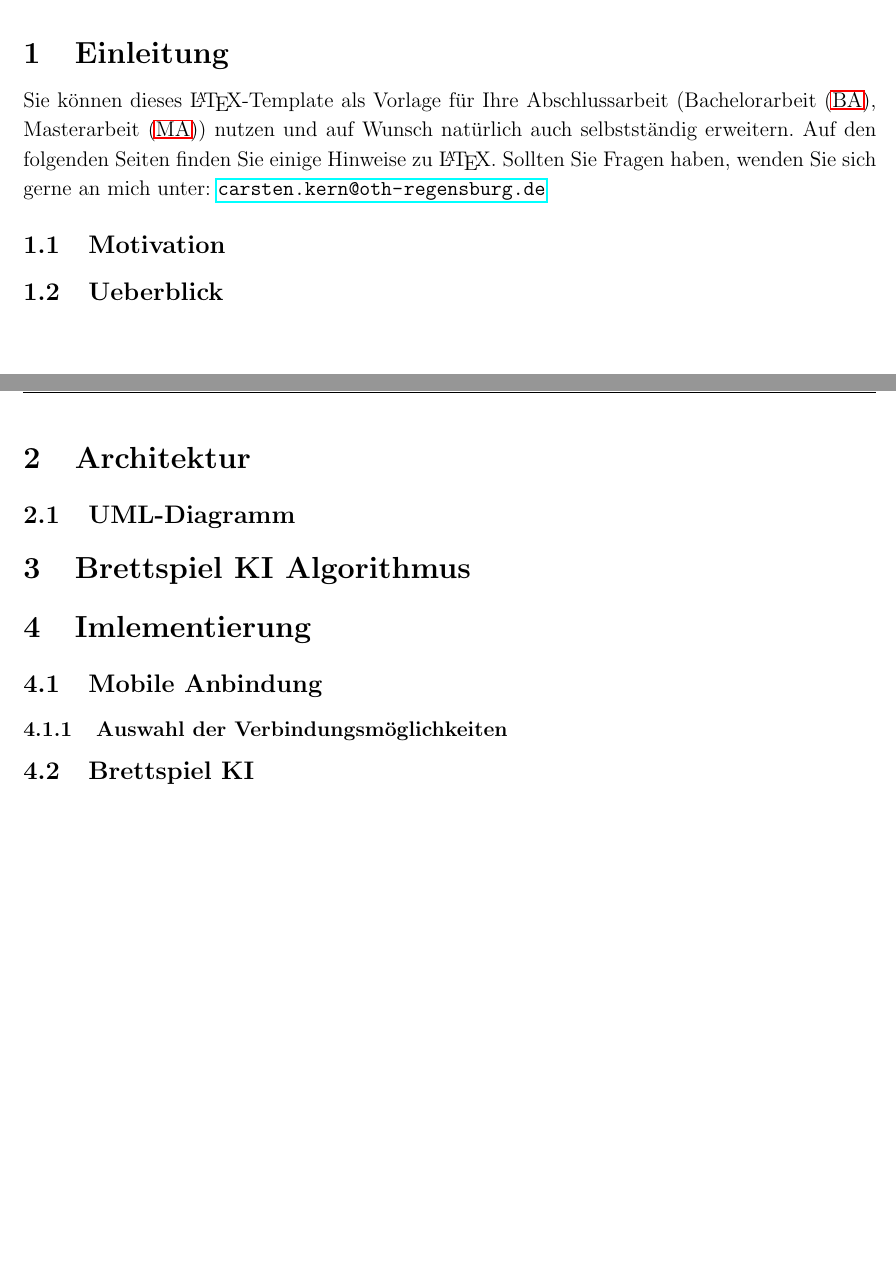
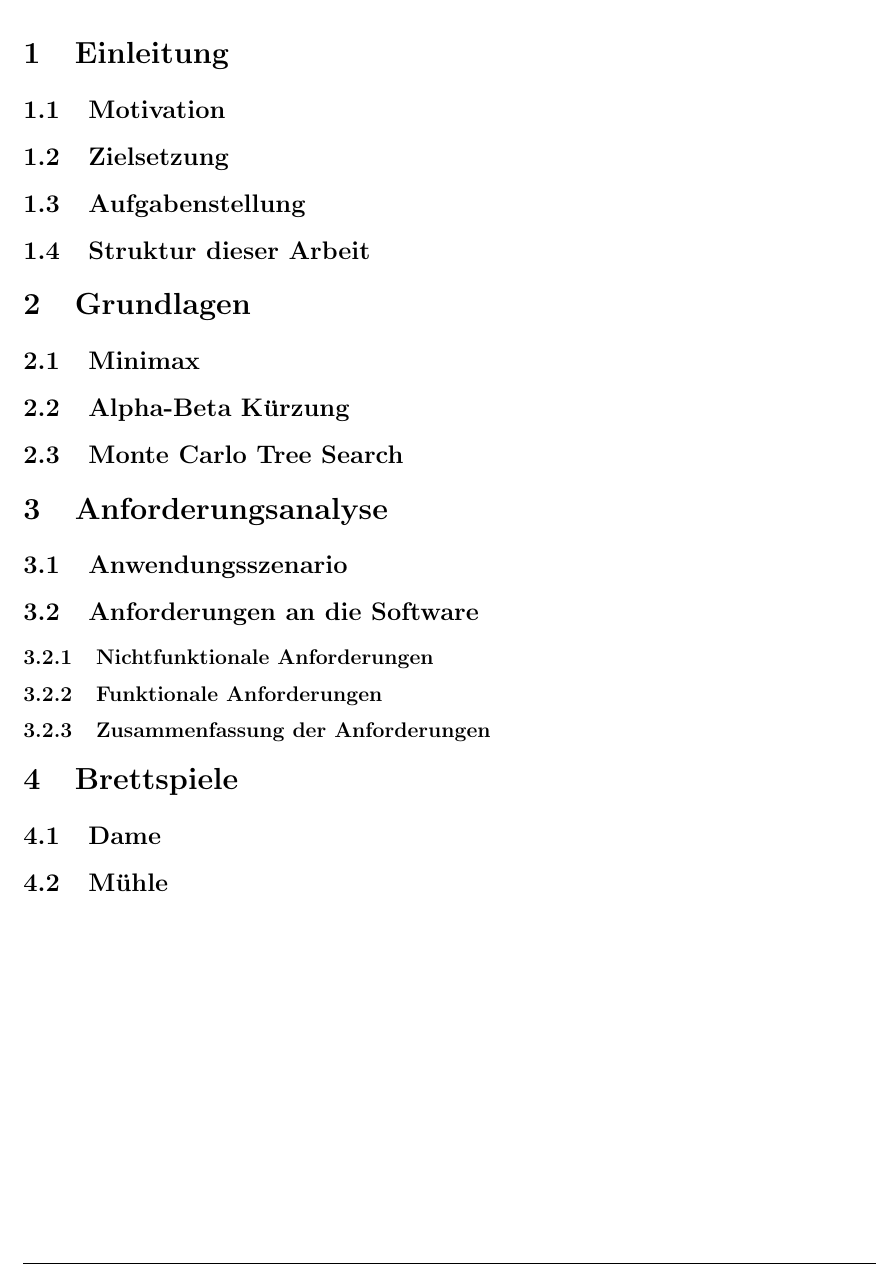
Before and after one commit to JustARand0m/BachelorArbeit, a LaTeX document (Abschlussarbeit.tex): two parts of pages 9 and 10 of 18 before the commit and part of page 10 of 19 after it, the two joined at a grey line, cut so that both start at the same text, the shorter picture padded with empty space. Compiled offline with pdfLaTeX.

Commit message:
updated section

```diff
--- a/Abschlussarbeit.tex
+++ b/Abschlussarbeit.tex
@@ -112,21 +112,30 @@
 % Kapitel: Einleitung
 % ----------------------------------------------------------------------------------
 \section{Einleitung}
-Sie können dieses \LaTeX-Template als Vorlage für Ihre Abschlussarbeit (\ac{BA}, \ac{MA}) nutzen und auf Wunsch natürlich auch selbstständig erweitern. Auf den folgenden Seiten finden Sie einige Hinweise zu \LaTeX. Sollten Sie Fragen haben, wenden Sie sich gerne an mich unter: \url{carsten.kern@oth-regensburg.de}
 \subsection{Motivation}
-\subsection{Ueberblick}
+\subsection{Zielsetzung}
+\subsection{Aufgabenstellung}
+\subsection{Struktur dieser Arbeit}
 
+\section{Grundlagen}
+\subsection{Minimax}
+\subsection{Alpha-Beta Kürzung}
+\subsection{Monte Carlo Tree Search}
+
+\section{Anforderungsanalyse}
+\subsection{Anwendungsszenario}
+\subsection{Anforderungen an die Software}
+\subsubsection{Nichtfunktionale Anforderungen}
+\subsubsection{Funktionale Anforderungen}
+\subsubsection{Zusammenfassung der Anforderungen}
+
+\section{Brettspiele}
+\subsection{Dame}
+\subsection{Mühle}
 
 \pagebreak
 % ----------------------------------------------------------------------------------
 % Kapitel: ???
 % ----------------------------------------------------------------------------------
-\section{Architektur}
-\subsection{UML-Diagramm}
-
-\section{Brettspiel KI Algorithmus}
 
 \section{Imlementierung}
-\subsection{Mobile Anbindung}
-\subsubsection{Auswahl der Verbindungsmöglichkeiten}
-\subsection{Brettspiel KI}
```
Also changed, not shown: Abschlussarbeit.pdf, Abschlussarbeit.tex (14 more changed lines), 8 other files.
